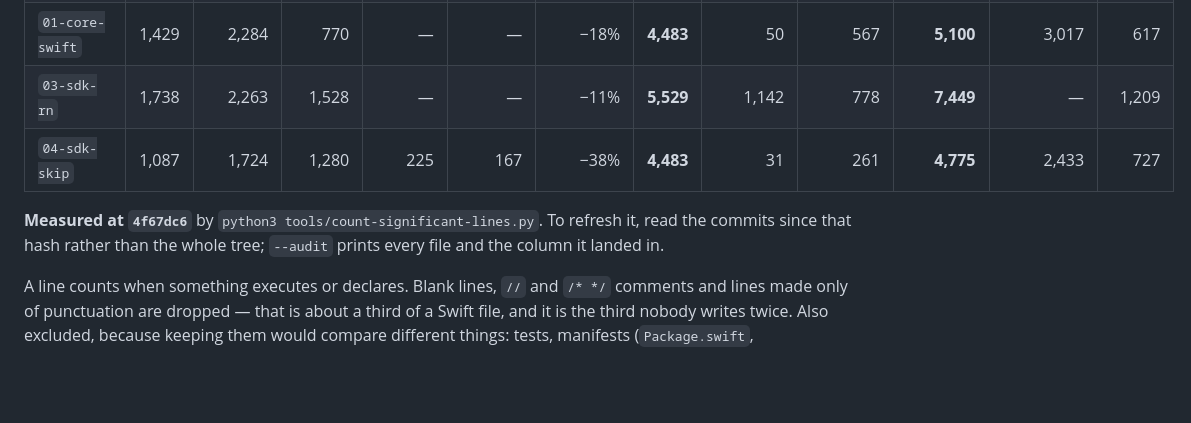
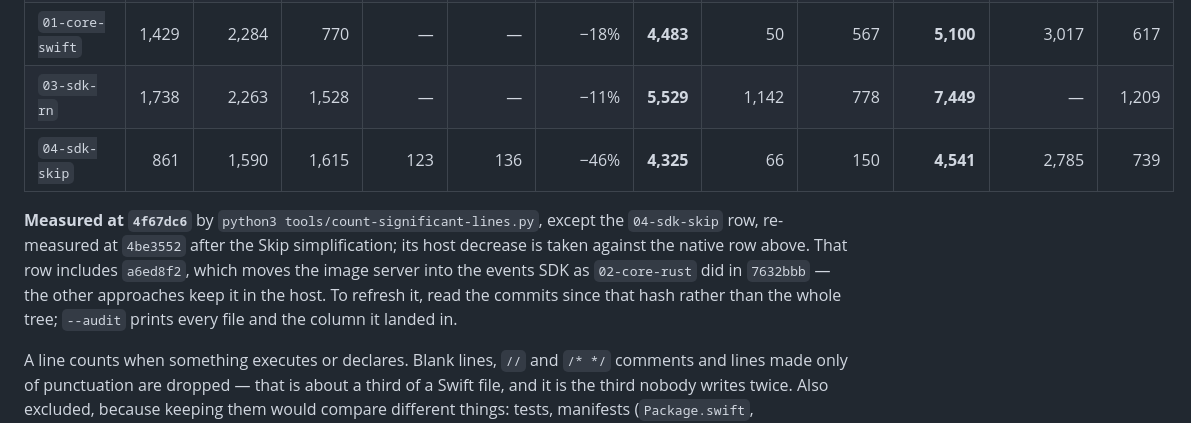
Before and after one commit to daniboybye/fightdeck, a Markdown page: README.md, the part around the change. Rendered like a GitHub page; blank space fills up the shorter version.

Commit message:
Re-measure the Skip row of the line-count table
The Skip simplification moved the slip store, the catalogue model and
the image server into the SDKs and wrote the bet slip, deposit and
fighter screens once on top of shared controls, so the row taken at
4f67dc6 no longer describes 04-sdk-skip. Re-measured with
tools/count-significant-lines.py at 4be3552; the other rows keep their
hash. The note says that the row includes the image-server move, which
the other approaches except 02 keep in the host.

Co-Authored-By: Claude Opus 5.5 <noreply@anthropic.com>

```diff
--- a/README.md
+++ b/README.md
@@ -104,11 +104,14 @@ its original build column was dominated by Rust packaging rather than by the app
 | `02-core-rust` | 1,445 | 2,249 | 1,557 | — | — | −18% | **5,251** | 51 | 58 | **5,360** | 8,304 | 585 |
 | `01-core-swift` | 1,429 | 2,284 | 770 | — | — | −18% | **4,483** | 50 | 567 | **5,100** | 3,017 | 617 |
 | `03-sdk-rn` | 1,738 | 2,263 | 1,528 | — | — | −11% | **5,529** | 1,142 | 778 | **7,449** | — | 1,209 |
-| `04-sdk-skip` | 1,087 | 1,724 | 1,280 | 225 | 167 | −38% | **4,483** | 31 | 261 | **4,775** | 2,433 | 727 |
+| `04-sdk-skip` | 861 | 1,590 | 1,615 | 123 | 136 | −46% | **4,325** | 66 | 150 | **4,541** | 2,785 | 739 |
 
-**Measured at `4f67dc6`** by `python3 tools/count-significant-lines.py`. To refresh it,
-read the commits since that hash rather than the whole tree; `--audit` prints every file
-and the column it landed in.
+**Measured at `4f67dc6`** by `python3 tools/count-significant-lines.py`, except the
+`04-sdk-skip` row, re-measured at `4be3552` after the Skip simplification; its host decrease
+is taken against the native row above. That row includes `a6ed8f2`, which moves the image
+server into the events SDK as `02-core-rust` did in `7632bbb` — the other approaches keep
+it in the host. To refresh it, read the commits since that hash rather than the whole tree;
+`--audit` prints every file and the column it landed in.
 
 A line counts when something executes or declares. Blank lines, `//` and `/* */` comments
 and lines made only of punctuation are dropped — that is about a third of a Swift file, and
```
